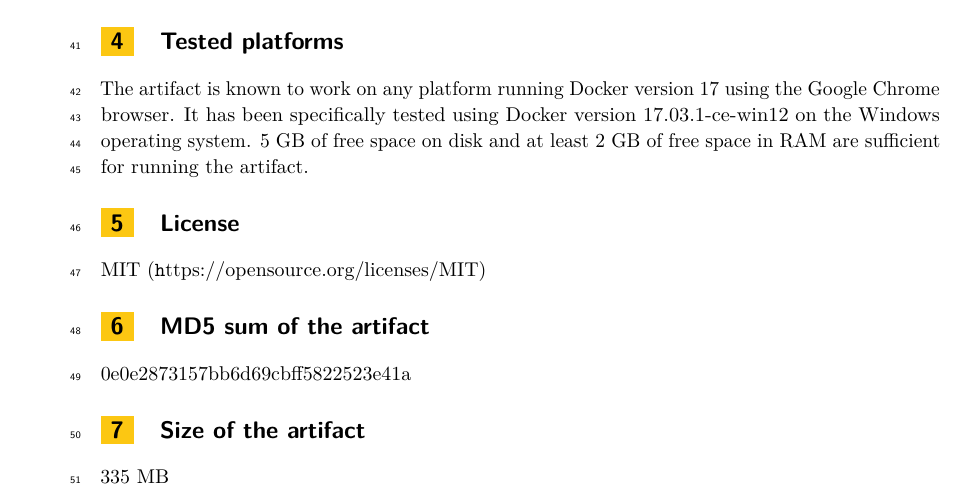
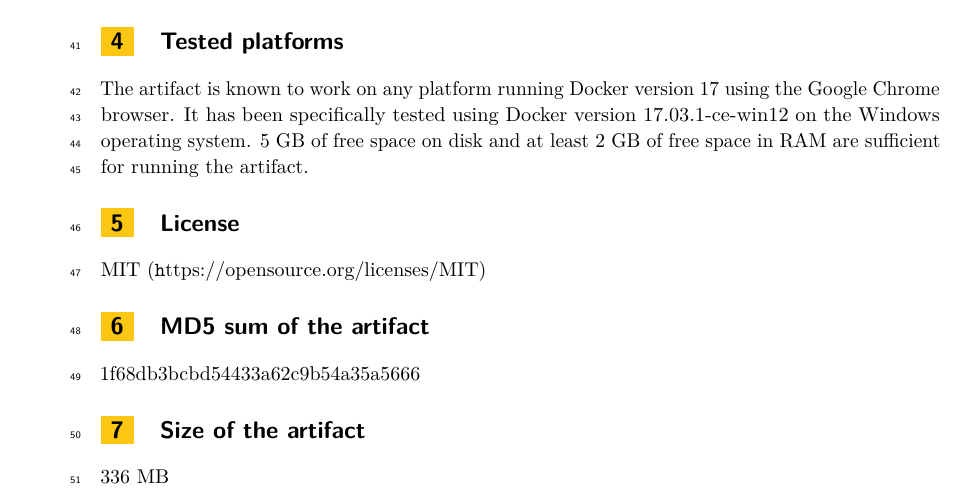
Before and after one commit to the-gamma/thegamma-publications, a LaTeX document (ecoop-2017/artifact.tex): part of page 2 of 2, cut so that both start at the same text. Compiled offline with pdfLaTeX.

Commit message:
Size and MD5

```diff
--- a/ecoop-2017/artifact.tex
+++ b/ecoop-2017/artifact.tex
@@ -116,11 +116,11 @@ version:
 % uploaded to the Dagstuhl Research Online Publication Server, enabling
 % downloaders to check that the file is the expected version and suffered
 % no damage during download.
-\mdsum{0e0e2873157bb6d69cbff5822523e41a}
+\mdsum{1f68db3bcbd54433a62c9b54a35a5666}
 
 % ARTIFACT: section specifying the size of the artifact master file uploaded
 % to the Dagstuhl Research Online Publication Server
-\artifactsize{335 MB}
+\artifactsize{336 MB}
 
 
 % ARTIFACT: optional appendix
```
Also changed, not shown: ecoop-2017/artifact.pdf.
